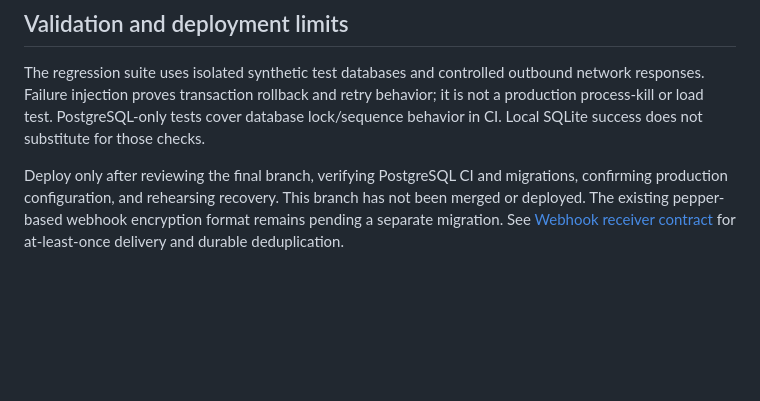
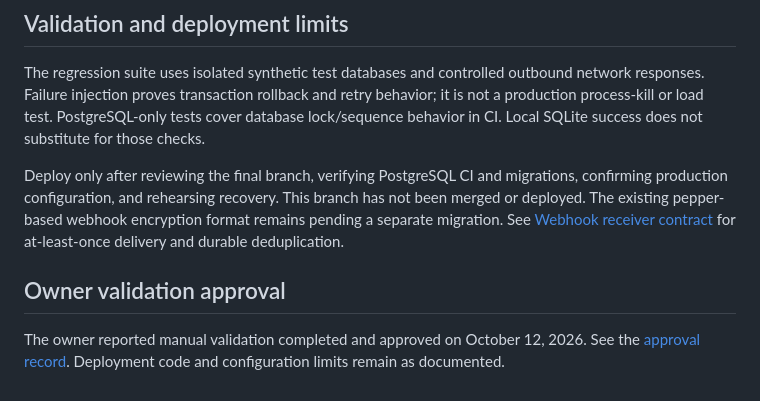
Before and after one commit to Alternative-Spaces-Inc/HCommAgent, a Markdown page: docs/SECURITY_REMEDIATION_01_12.md, the part around the change. GitHub-like rendering; blank space fills up the shorter version.

Commit message:
Record owner approval of manual validation

```diff
--- a/docs/SECURITY_REMEDIATION_01_12.md
+++ b/docs/SECURITY_REMEDIATION_01_12.md
@@ -32,3 +32,7 @@ Expiry policy is explicit: `auto_deny` records a denial, `expire` expires withou
 The regression suite uses isolated synthetic test databases and controlled outbound network responses. Failure injection proves transaction rollback and retry behavior; it is not a production process-kill or load test. PostgreSQL-only tests cover database lock/sequence behavior in CI. Local SQLite success does not substitute for those checks.
 
 Deploy only after reviewing the final branch, verifying PostgreSQL CI and migrations, confirming production configuration, and rehearsing recovery. This branch has not been merged or deployed. The existing pepper-based webhook encryption format remains pending a separate migration. See [Webhook receiver contract](webhooks.md) for at-least-once delivery and durable deduplication.
+
+## Owner validation approval
+
+The owner reported manual validation completed and approved on October 12, 2026. See the [approval record](reviews/2026-10-12_manual_validation_approval.md). Deployment code and configuration limits remain as documented.
```
Also changed, not shown: docs/reviews/2026-10-12_manual_validation_approval.md (added, +9 -0 lines).
